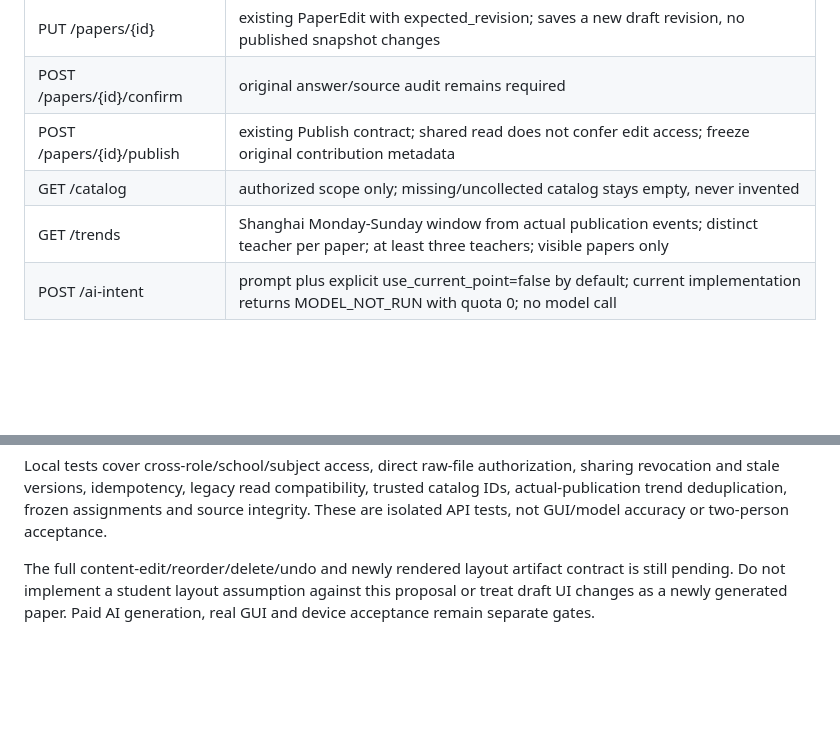
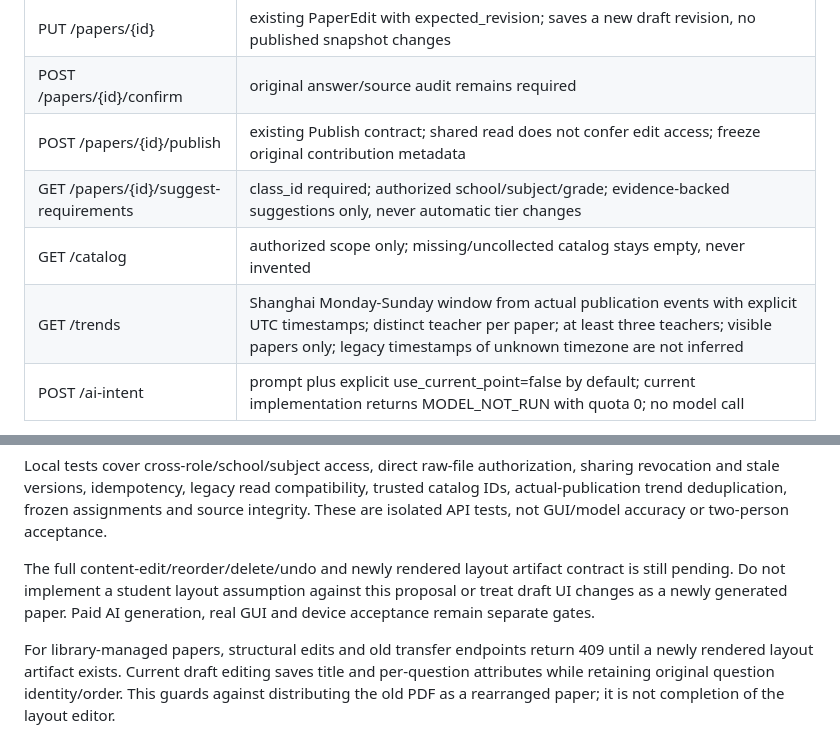
Before and after one commit to wenshuaifan1989-ai/homework-grading-collab, a Markdown page: docs/collaboration/PAPER_LIBRARY_V1_PROPOSAL.md, 2 parts joined by grey strips. Rendered like a GitHub page; blank space fills up the shorter version.

Commit message:
docs: clarify library suggestions and unpublished layout limits

```diff
--- a/docs/collaboration/PAPER_LIBRARY_V1_PROPOSAL.md
+++ b/docs/collaboration/PAPER_LIBRARY_V1_PROPOSAL.md
@@ -23,8 +23,9 @@ Teacher uploads default private. Shared visibility requires the same authorized
 | PUT /papers/{id} | existing PaperEdit with expected_revision; saves a new draft revision, no published snapshot changes |
 | POST /papers/{id}/confirm | original answer/source audit remains required |
 | POST /papers/{id}/publish | existing Publish contract; shared read does not confer edit access; freeze original contribution metadata |
+| GET /papers/{id}/suggest-requirements | class_id required; authorized school/subject/grade; evidence-backed suggestions only, never automatic tier changes |
 | GET /catalog | authorized scope only; missing/uncollected catalog stays empty, never invented |
-| GET /trends | Shanghai Monday-Sunday window from actual publication events; distinct teacher per paper; at least three teachers; visible papers only |
+| GET /trends | Shanghai Monday-Sunday window from actual publication events with explicit UTC timestamps; distinct teacher per paper; at least three teachers; visible papers only; legacy timestamps of unknown timezone are not inferred |
 | POST /ai-intent | prompt plus explicit use_current_point=false by default; current implementation returns MODEL_NOT_RUN with quota 0; no model call |
 
 Upload source_kind is assigned by the server, not client supplied. Raw files and hashes remain immutable. Sharing withdrawal leaves existing assignments, frozen answers, original grades and publication download access intact. New source metadata is additive to a publication snapshot and is not returned by student_fields.
@@ -36,3 +37,5 @@ The migration only creates the metadata table. Its immediate second run creates
 Local tests cover cross-role/school/subject access, direct raw-file authorization, sharing revocation and stale versions, idempotency, legacy read compatibility, trusted catalog IDs, actual-publication trend deduplication, frozen assignments and source integrity. These are isolated API tests, not GUI/model accuracy or two-person acceptance.
 
 The full content-edit/reorder/delete/undo and newly rendered layout artifact contract is still pending. Do not implement a student layout assumption against this proposal or treat draft UI changes as a newly generated paper. Paid AI generation, real GUI and device acceptance remain separate gates.
+
+For library-managed papers, structural edits and old transfer endpoints return 409 until a newly rendered layout artifact exists. Current draft editing saves title and per-question attributes while retaining original question identity/order. This guards against distributing the old PDF as a rearranged paper; it is not completion of the layout editor.
```
